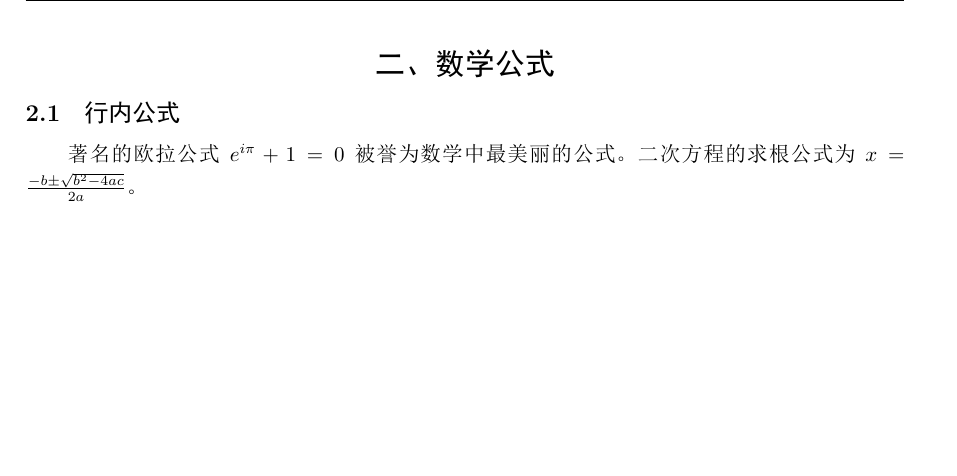
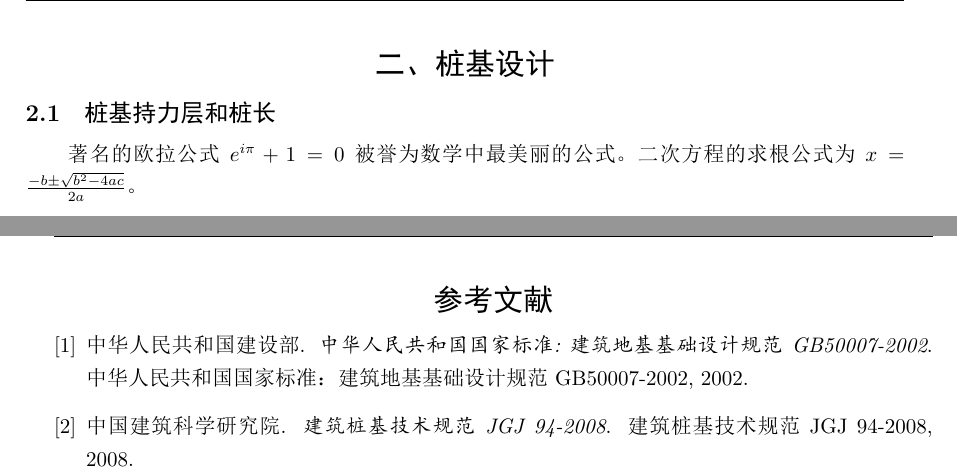
Before and after one commit to greatcreate14/course_design, a LaTeX document (main.tex, which reads ref/refs.bib, scr/chapter2.tex): part of page 10 of 11 before the commit and two parts of pages 10 and 11 of 13 after it, the two joined at a grey line, cut at the place of the change, the shorter picture padded with empty space. The pictures show the PDF file main.pdf that the author committed with the source.

Commit message:
设置引用文献

```diff
--- /dev/null
+++ b/ref/refs.bib
@@ -0,0 +1,12 @@
+@book{中华人民共和国建设部2002中华人民共和国国家标准,
+  title     = {中华人民共和国国家标准:建筑地基基础设计规范GB50007-2002},
+  author    = {中华人民共和国建设部},
+  publisher = {中华人民共和国国家标准：建筑地基基础设计规范GB50007-2002},
+  year      = {2002}
+}
+@book{中国建筑科学研究院2008建筑桩基技术规范,
+  title     = {建筑桩基技术规范 JGJ 94-2008},
+  author    = {中国建筑科学研究院},
+  publisher = {建筑桩基技术规范 JGJ 94-2008},
+  year      = {2008}
+}
--- a/scr/chapter2.tex
+++ b/scr/chapter2.tex
@@ -1,6 +1,6 @@
-\section{数学公式}
+\section{桩基设计}
 
-\subsection{行内公式}
+\subsection{桩基持力层和桩长}
 
 著名的欧拉公式 $e^{i\pi} + 1 = 0$ 被誉为数学中最美丽的公式。二次方程的求根公式为 $x = \frac{-b \pm \sqrt{b^2 - 4ac}}{2a}$。
 
```
Also changed, not shown: main.tex (+13 -4 lines), scr/chapter1.tex (+10 -5 lines), main.bbl (added), main.pdf, 6 other files.
